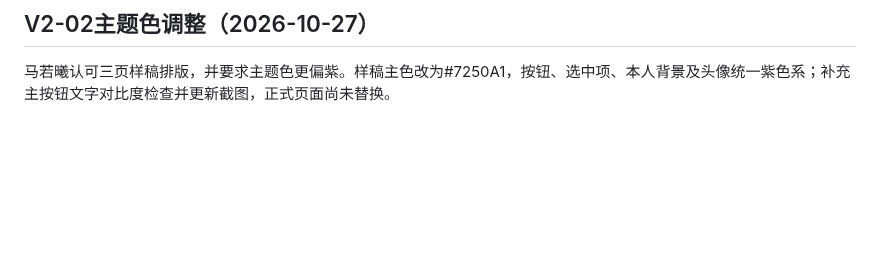
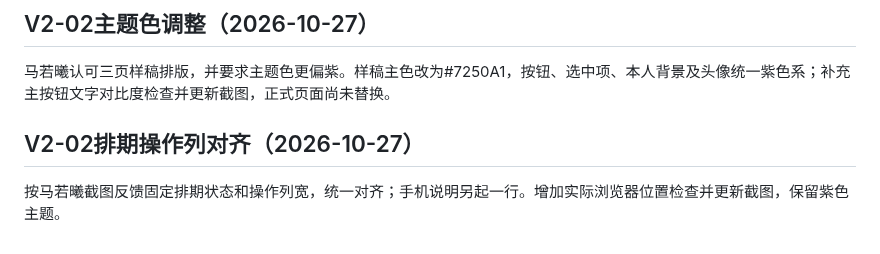
Before and after one commit to voyavivirel4916/MeetFlow, a Markdown page: Docs/13-版本与变更记录.md, the part around the change. Drawn GitHub-style; blank space fills up the shorter version.

```diff
--- a/Docs/13-版本与变更记录.md
+++ b/Docs/13-版本与变更记录.md
@@ -95,3 +95,7 @@
 ## V2-02主题色调整（2026-10-27）
 
 马若曦认可三页样稿排版，并要求主题色更偏紫。样稿主色改为#7250A1，按钮、选中项、本人背景及头像统一紫色系；补充主按钮文字对比度检查并更新截图，正式页面尚未替换。
+
+## V2-02排期操作列对齐（2026-10-27）
+
+按马若曦截图反馈固定排期状态和操作列宽，统一对齐；手机说明另起一行。增加实际浏览器位置检查并更新截图，保留紫色主题。
```
Also changed, not shown: Docs/45-第二版界面样稿与确认记录.md (+2 -0 lines), Docs/images/v2-02/group-1440.png, Docs/images/v2-02/group-390.png, Docs/images/v2-02/group-975.png, 4 other files.
